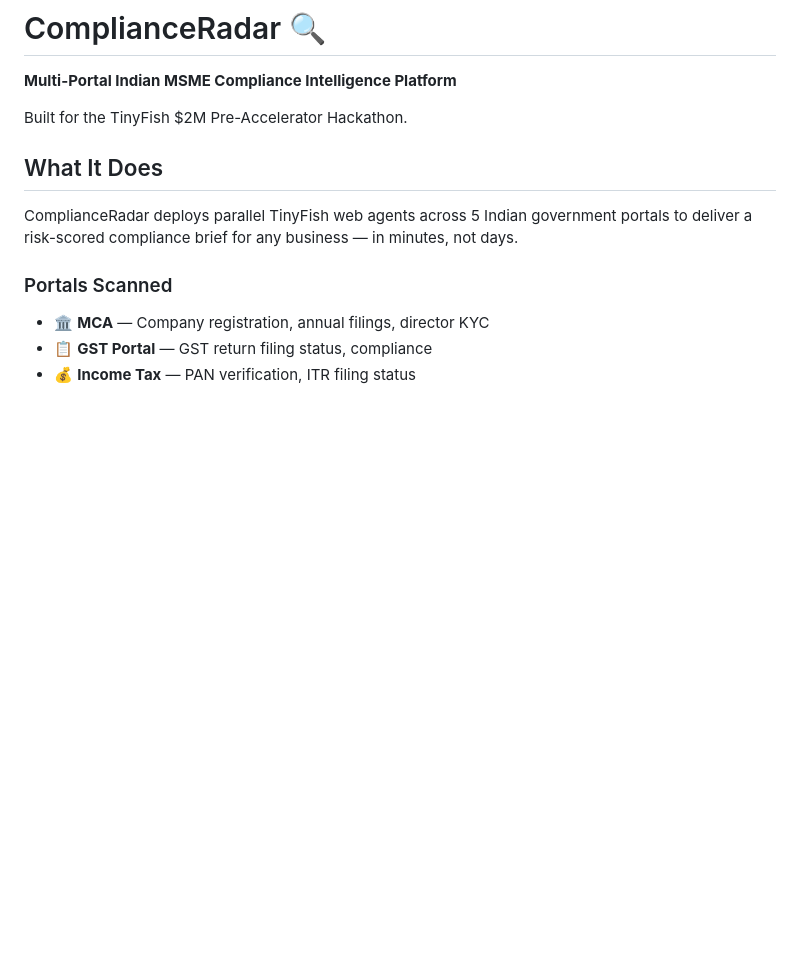
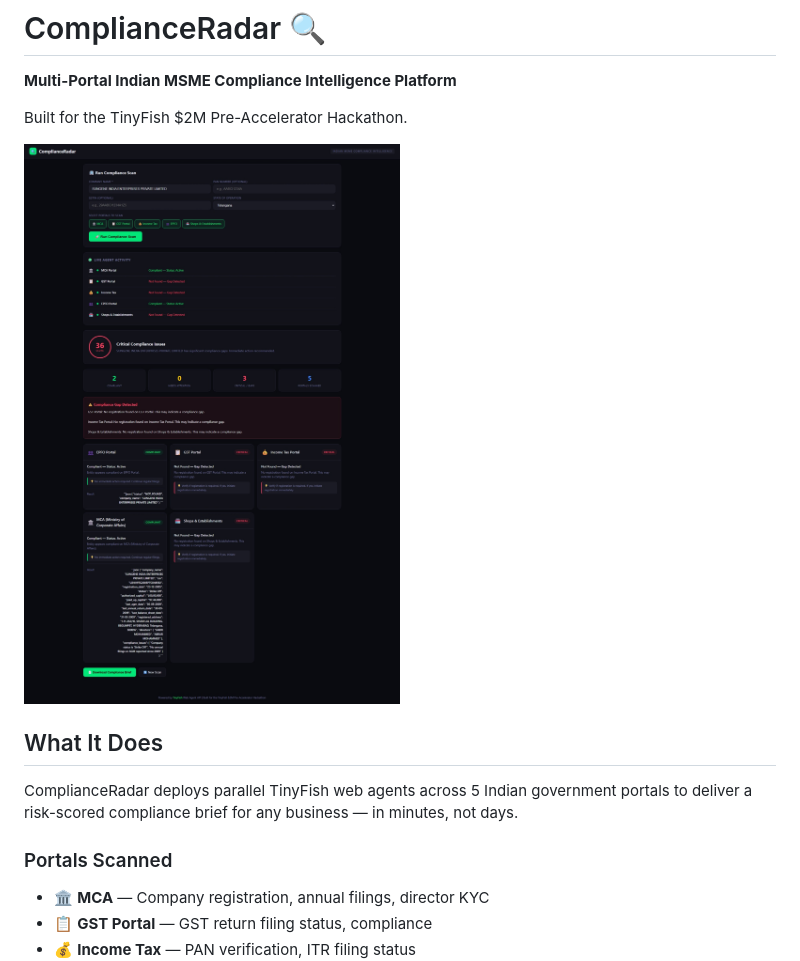
Before and after one commit to oscarosk/compliance-radar, a Markdown page: README.md, the part around the change. GitHub-like rendering; pictures changed too: dashboard.jpeg (added); blank space fills up the shorter version.

Commit message:
Add dashboard UI screenshot to README

```diff
--- a/README.md
+++ b/README.md
@@ -3,6 +3,8 @@
 **Multi-Portal Indian MSME Compliance Intelligence Platform**
 
 Built for the TinyFish $2M Pre-Accelerator Hackathon.
+
+![ComplianceRadar Dashboard](dashboard.jpeg)
 
 ## What It Does
 
```
